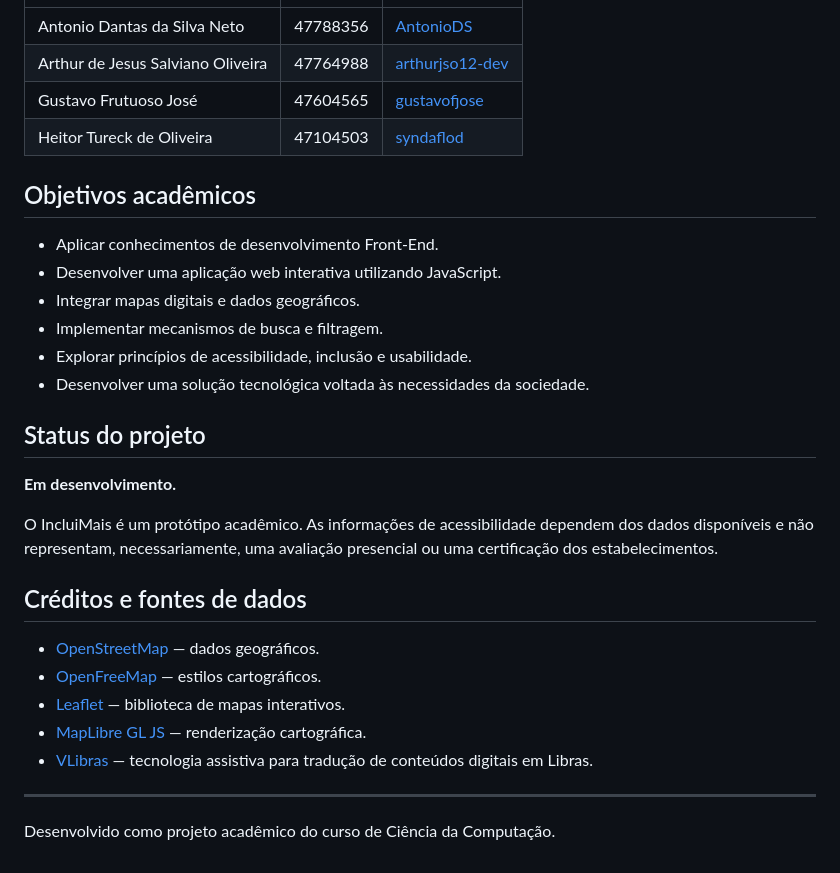
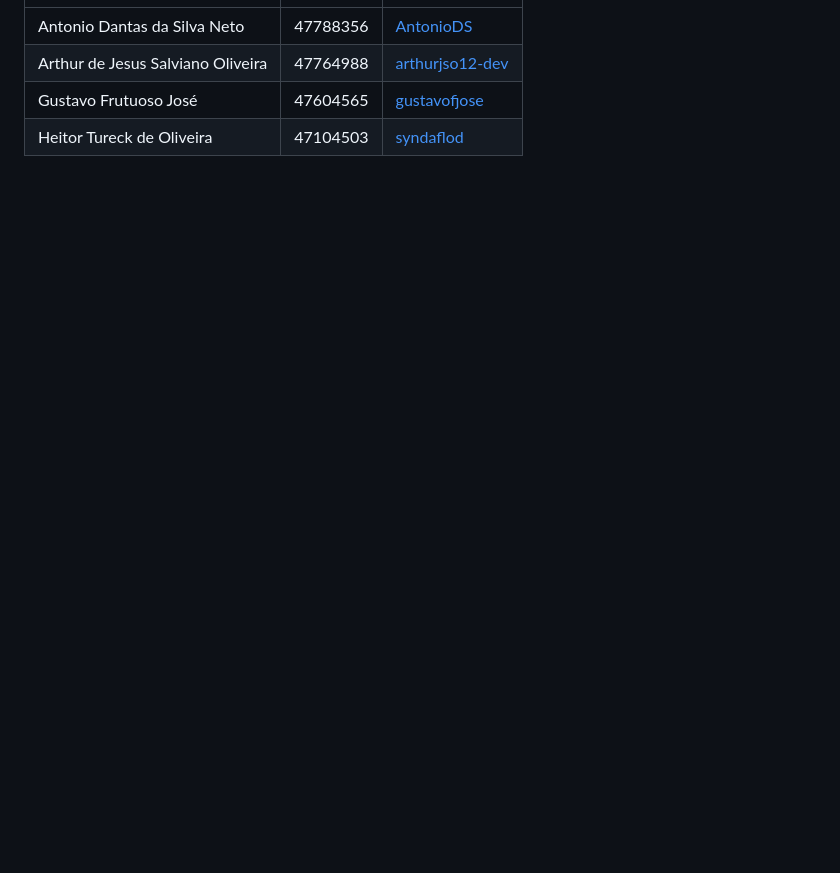
Before and after one commit to syndaflod/IncluiMais, a Markdown page: README.md, the part around one of its changes. Rendered like a GitHub page; blank space fills up the shorter version.

```diff
--- a/README.md
+++ b/README.md
@@ -129,30 +100,3 @@ A navegação é limitada a um raio aproximado de 100 metros do ponto central de
 | Arthur de Jesus Salviano Oliveira | 47764988 | [arthurjso12-dev](https://github.com/arthurjso12-dev) |
 | Gustavo Frutuoso José | 47604565 | [gustavofjose](https://github.com/gustavofjose) |
 | Heitor Tureck de Oliveira | 47104503 | [syndaflod](https://github.com/syndaflod) |
-
-## Objetivos acadêmicos
-
-- Aplicar conhecimentos de desenvolvimento Front-End.
-- Desenvolver uma aplicação web interativa utilizando JavaScript.
-- Integrar mapas digitais e dados geográficos.
-- Implementar mecanismos de busca e filtragem.
-- Explorar princípios de acessibilidade, inclusão e usabilidade.
-- Desenvolver uma solução tecnológica voltada às necessidades da sociedade.
-
-## Status do projeto
-
-**Em desenvolvimento.**
-
-O IncluiMais é um protótipo acadêmico. As informações de acessibilidade dependem dos dados disponíveis e não representam, necessariamente, uma avaliação presencial ou uma certificação dos estabelecimentos.
-
-## Créditos e fontes de dados
-
-- [OpenStreetMap](https://www.openstreetmap.org/) — dados geográficos.
-- [OpenFreeMap](https://openfreemap.org/) — estilos cartográficos.
-- [Leaflet](https://leafletjs.com/) — biblioteca de mapas interativos.
-- [MapLibre GL JS](https://maplibre.org/maplibre-gl-js/docs/) — renderização cartográfica.
-- [VLibras](https://www.gov.br/governodigital/pt-br/acessibilidade-e-usuario/vlibras) — tecnologia assistiva para tradução de conteúdos digitais em Libras.
-
----
-
-Desenvolvido como projeto acadêmico do curso de Ciência da Computação.
```
Also changed, not shown: other parts of README.md (+66 -95 lines).
